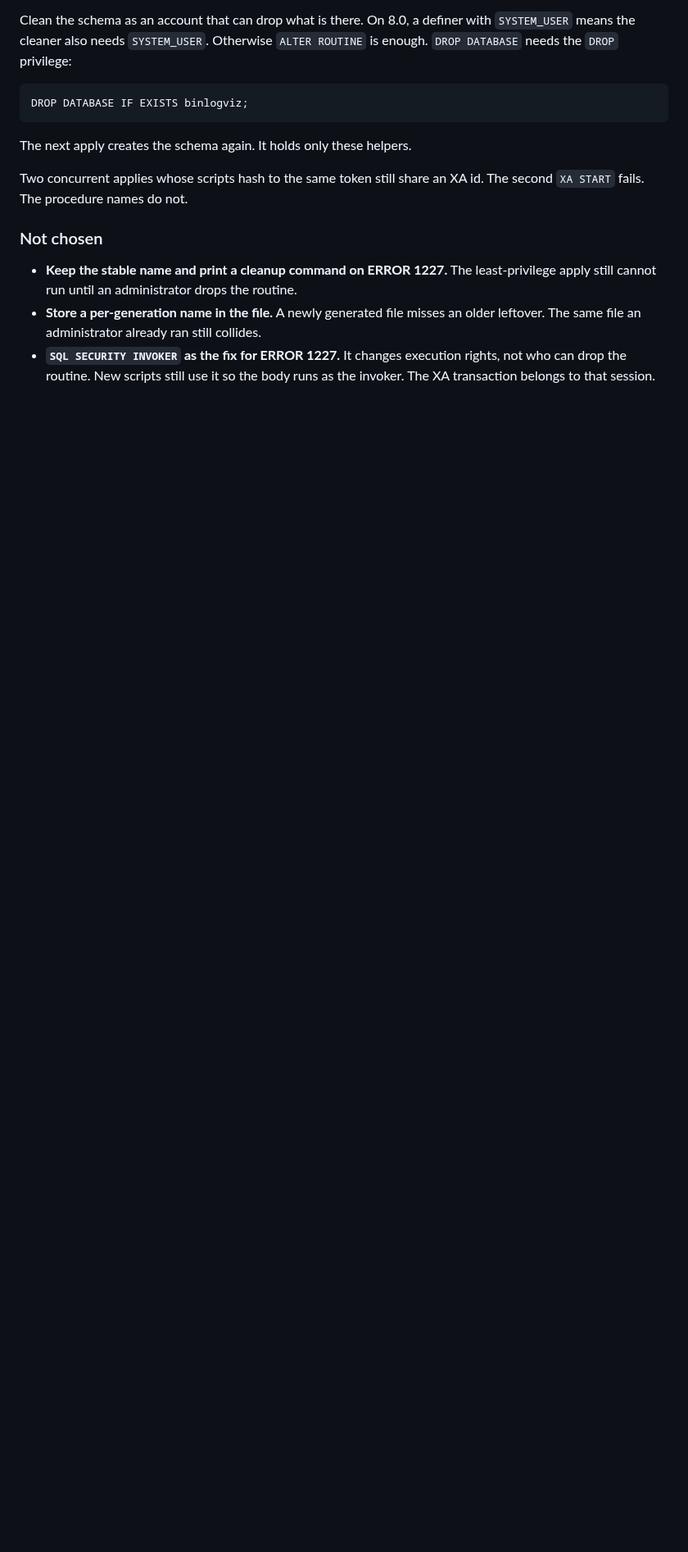
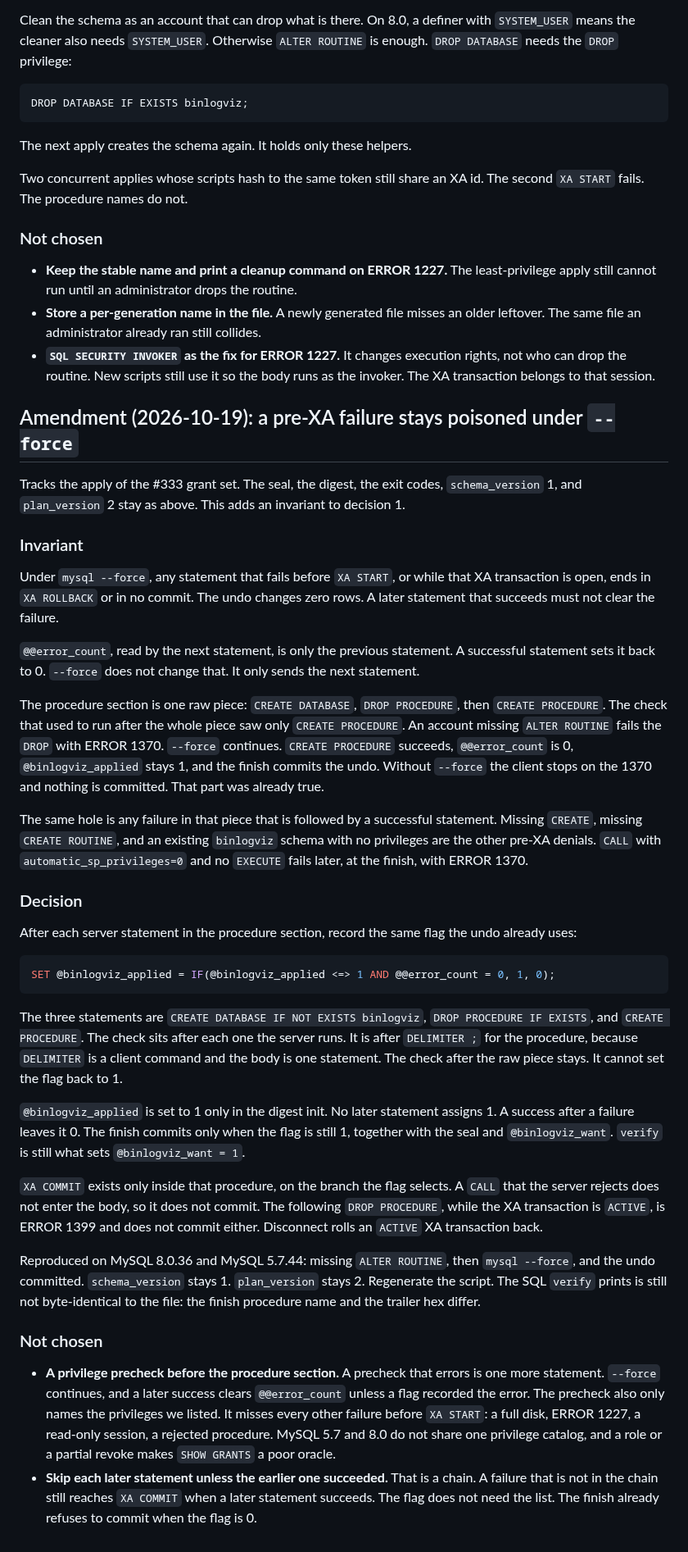
Before and after one commit to Fanduzi/BinlogVisualizer, a Markdown page: docs/adr/0014-flashback-no-partial-commit.md, the part around one of its changes. Shown at 82% size. Rendered like a GitHub page; blank space fills up the shorter version.

Commit message:
docs(adr): a pre-XA failure stays poisoned under --force
Amend 0014. Any statement that fails before or during the XA must
end in rollback or no commit, including under mysql --force. A later
successful statement must not clear that failure.

````diff
--- a/docs/adr/0014-flashback-no-partial-commit.md
+++ b/docs/adr/0014-flashback-no-partial-commit.md
@@ -133,3 +135,38 @@ Two concurrent applies whose scripts hash to the same token still share an XA id
 - **Keep the stable name and print a cleanup command on ERROR 1227.** The least-privilege apply still cannot run until an administrator drops the routine.
 - **Store a per-generation name in the file.** A newly generated file misses an older leftover. The same file an administrator already ran still collides.
 - **`SQL SECURITY INVOKER` as the fix for ERROR 1227.** It changes execution rights, not who can drop the routine. New scripts still use it so the body runs as the invoker. The XA transaction belongs to that session.
+
+## Amendment (2026-10-19): a pre-XA failure stays poisoned under `--force`
+
+Tracks the apply of the #333 grant set. The seal, the digest, the exit codes, `schema_version` 1, and `plan_version` 2 stay as above. This adds an invariant to decision 1.
+
+### Invariant
+
+Under `mysql --force`, any statement that fails before `XA START`, or while that XA transaction is open, ends in `XA ROLLBACK` or in no commit. The undo changes zero rows. A later statement that succeeds must not clear the failure.
+
+`@@error_count`, read by the next statement, is only the previous statement. A successful statement sets it back to 0. `--force` does not change that. It only sends the next statement.
+
+The procedure section is one raw piece: `CREATE DATABASE`, `DROP PROCEDURE`, then `CREATE PROCEDURE`. The check that used to run after the whole piece saw only `CREATE PROCEDURE`. An account missing `ALTER ROUTINE` fails the `DROP` with ERROR 1370. `--force` continues. `CREATE PROCEDURE` succeeds, `@@error_count` is 0, `@binlogviz_applied` stays 1, and the finish commits the undo. Without `--force` the client stops on the 1370 and nothing is committed. That part was already true.
+
+The same hole is any failure in that piece that is followed by a successful statement. Missing `CREATE`, missing `CREATE ROUTINE`, and an existing `binlogviz` schema with no privileges are the other pre-XA denials. `CALL` with `automatic_sp_privileges=0` and no `EXECUTE` fails later, at the finish, with ERROR 1370.
+
+### Decision
+
+After each server statement in the procedure section, record the same flag the undo already uses:
+
+```sql
+SET @binlogviz_applied = IF(@binlogviz_applied <=> 1 AND @@error_count = 0, 1, 0);
+```
+
+The three statements are `CREATE DATABASE IF NOT EXISTS binlogviz`, `DROP PROCEDURE IF EXISTS`, and `CREATE PROCEDURE`. The check sits after each one the server runs. It is after `DELIMITER ;` for the procedure, because `DELIMITER` is a client command and the body is one statement. The check after the raw piece stays. It cannot set the flag back to 1.
+
+`@binlogviz_applied` is set to 1 only in the digest init. No later statement assigns 1. A success after a failure leaves it 0. The finish commits only when the flag is still 1, together with the seal and `@binlogviz_want`. `verify` is still what sets `@binlogviz_want = 1`.
+
+`XA COMMIT` exists only inside that procedure, on the branch the flag selects. A `CALL` that the server rejects does not enter the body, so it does not commit. The following `DROP PROCEDURE`, while the XA transaction is `ACTIVE`, is ERROR 1399 and does not commit either. Disconnect rolls an `ACTIVE` XA transaction back.
+
+Reproduced on MySQL 8.0.36 and MySQL 5.7.44: missing `ALTER ROUTINE`, then `mysql --force`, and the undo committed. `schema_version` stays 1. `plan_version` stays 2. Regenerate the script. The SQL `verify` prints is still not byte-identical to the file: the finish procedure name and the trailer hex differ.
+
+### Not chosen
+
+- **A privilege precheck before the procedure section.** A precheck that errors is one more statement. `--force` continues, and a later success clears `@@error_count` unless a flag recorded the error. The precheck also only names the privileges we listed. It misses every other failure before `XA START`: a full disk, ERROR 1227, a read-only session, a rejected procedure. MySQL 5.7 and 8.0 do not share one privilege catalog, and a role or a partial revoke makes `SHOW GRANTS` a poor oracle.
+- **Skip each later statement unless the earlier one succeeded.** That is a chain. A failure that is not in the chain still reaches `XA COMMIT` when a later statement succeeds. The flag does not need the list. The finish already refuses to commit when the flag is 0.
````
Also changed, not shown: other parts of docs/adr/0014-flashback-no-partial-commit.md (+4 -2 lines).
